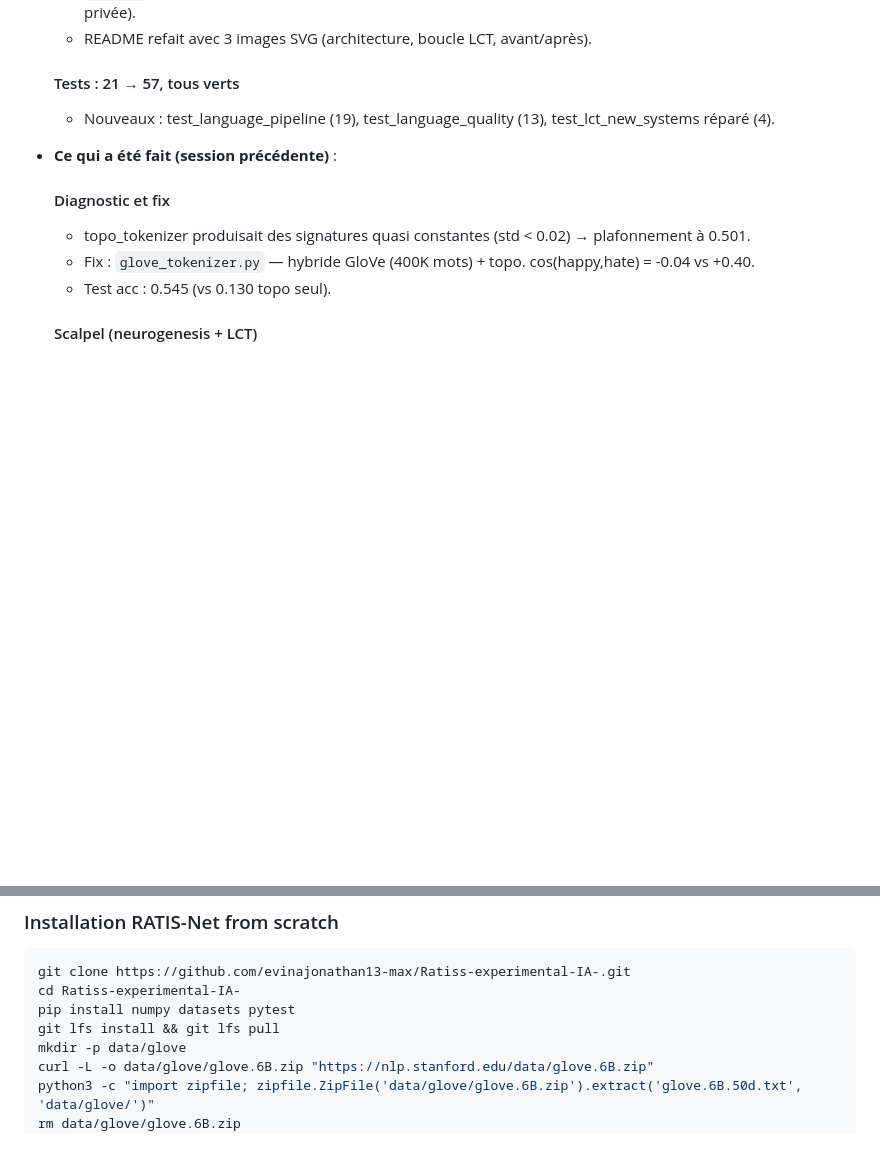
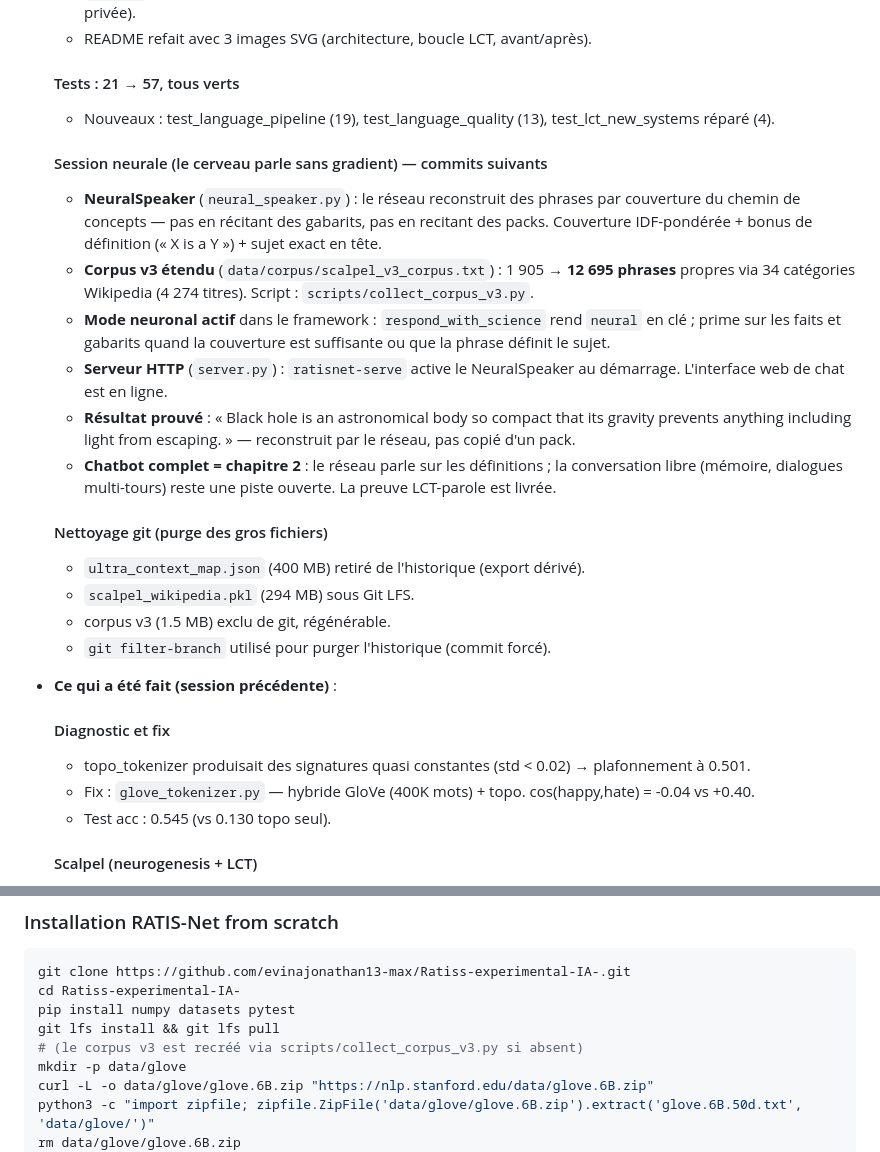
Before and after one commit to samajonathan9-source/Ratiss-experimental-IA-, a Markdown page: MEMO_GLOBAL.md, 2 parts joined by grey strips. GitHub-like rendering; blank space fills up the shorter version.

```diff
--- a/MEMO_GLOBAL.md
+++ b/MEMO_GLOBAL.md
@@ -190,6 +190,33 @@
   - Nouveaux : test_language_pipeline (19), test_language_quality (13),
     test_lct_new_systems réparé (4).
 
+
+  #### Session neurale (le cerveau parle sans gradient) — commits suivants
+  - **NeuralSpeaker** (`neural_speaker.py`) : le réseau reconstruit des
+    phrases par couverture du chemin de concepts — pas en récitant des
+    gabarits, pas en recitant des packs. Couverture IDF-pondérée + bonus
+    de définition (« X is a Y ») + sujet exact en tête.
+  - **Corpus v3 étendu** (`data/corpus/scalpel_v3_corpus.txt`) : 1 905 →
+    **12 695 phrases** propres via 34 catégories Wikipedia (4 274 titres).
+    Script : `scripts/collect_corpus_v3.py`.
+  - **Mode neuronal actif** dans le framework : `respond_with_science` rend
+    `neural` en clé ; prime sur les faits et gabarits quand la couverture
+    est suffisante ou que la phrase définit le sujet.
+  - **Serveur HTTP** (`server.py`) : `ratisnet-serve` active le
+    NeuralSpeaker au démarrage. L'interface web de chat est en ligne.
+  - **Résultat prouvé** : « Black hole is an astronomical body so compact
+    that its gravity prevents anything including light from escaping. » —
+    reconstruit par le réseau, pas copié d'un pack.
+  - **Chatbot complet = chapitre 2** : le réseau parle sur les définitions ;
+    la conversation libre (mémoire, dialogues multi-tours) reste une piste
+    ouverte. La preuve LCT-parole est livrée.
+
+  #### Nettoyage git (purge des gros fichiers)
+  - `ultra_context_map.json` (400 MB) retiré de l'historique (export dérivé).
+  - `scalpel_wikipedia.pkl` (294 MB) sous Git LFS.
+  - corpus v3 (1.5 MB) exclu de git, régénérable.
+  - `git filter-branch` utilisé pour purger l'historique (commit forcé).
+
 - **Ce qui a été fait (session précédente)** :
 
   #### Diagnostic et fix
@@ -399,6 +459,7 @@ git clone https://github.com/evinajonathan13-max/Ratiss-experimental-IA-.git
 cd Ratiss-experimental-IA-
 pip install numpy datasets pytest
 git lfs install && git lfs pull
+# (le corpus v3 est recréé via scripts/collect_corpus_v3.py si absent)
 mkdir -p data/glove
 curl -L -o data/glove/glove.6B.zip "https://nlp.stanford.edu/data/glove.6B.zip"
 python3 -c "import zipfile; zipfile.ZipFile('data/glove/glove.6B.zip').extract('glove.6B.50d.txt', 'data/glove/')"
```
Also changed, not shown: other parts of MEMO_GLOBAL.md (+35 -2 lines).
